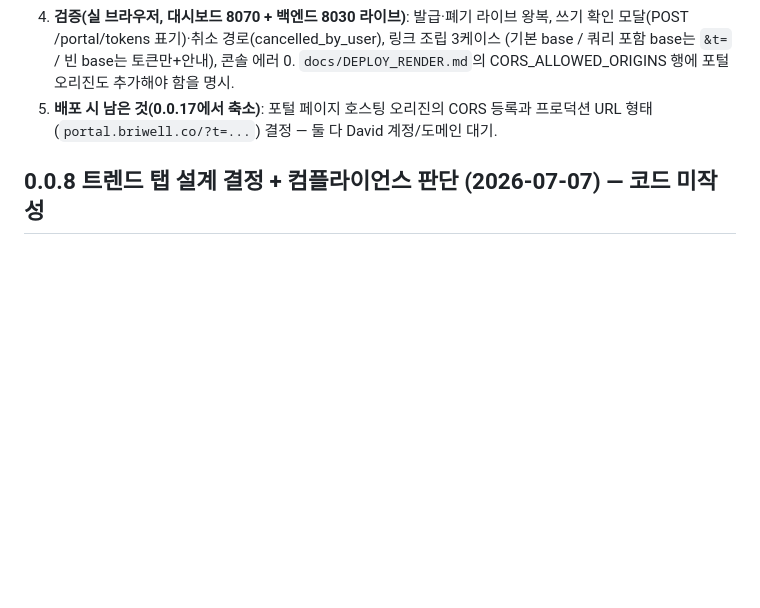
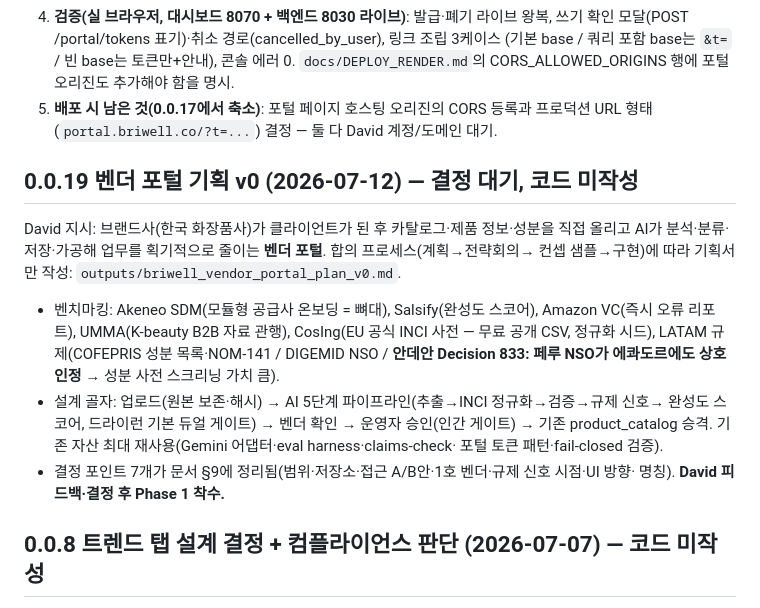
Before and after one commit to DavidAction/briwell-creator-commerce, a Markdown page: PROJECT_BRIEFING_KO.md, the part around the change. Rendered like a GitHub page; blank space fills up the shorter version.

```diff
--- a/PROJECT_BRIEFING_KO.md
+++ b/PROJECT_BRIEFING_KO.md
@@ -407,6 +407,23 @@ David 브랜드 결정: 공식 표기 **Briwell**, 태그라인 **"Bridge + Well
 5. **배포 시 남은 것(0.0.17에서 축소)**: 포털 페이지 호스팅 오리진의 CORS 등록과 프로덕션
    URL 형태(`portal.briwell.co/?t=...`) 결정 — 둘 다 David 계정/도메인 대기.
 
+## 0.0.19 벤더 포털 기획 v0 (2026-07-12) — 결정 대기, 코드 미작성
+
+David 지시: 브랜드사(한국 화장품사)가 클라이언트가 된 후 카탈로그·제품 정보·성분을 직접 올리고
+AI가 분석·분류·저장·가공해 업무를 획기적으로 줄이는 **벤더 포털**. 합의 프로세스(계획→전략회의→
+컨셉 샘플→구현)에 따라 기획서만 작성: `outputs/briwell_vendor_portal_plan_v0.md`.
+
+- 벤치마킹: Akeneo SDM(모듈형 공급사 온보딩 = 뼈대), Salsify(완성도 스코어), Amazon VC(즉시
+  오류 리포트), UMMA(K-beauty B2B 자료 관행), CosIng(EU 공식 INCI 사전 — 무료 공개 CSV, 정규화
+  시드), LATAM 규제(COFEPRIS 성분 목록·NOM-141 / DIGEMID NSO / **안데안 Decision 833: 페루
+  NSO가 에콰도르에도 상호 인정** → 성분 사전 스크리닝 가치 큼).
+- 설계 골자: 업로드(원본 보존·해시) → AI 5단계 파이프라인(추출→INCI 정규화→검증→규제 신호→
+  완성도 스코어, 드라이런 기본 듀얼 게이트) → 벤더 확인 → 운영자 승인(인간 게이트) →
+  기존 product_catalog 승격. 기존 자산 최대 재사용(Gemini 어댑터·eval harness·claims-check·
+  포털 토큰 패턴·fail-closed 검증).
+- 결정 포인트 7개가 문서 §9에 정리됨(범위·저장소·접근 A/B안·1호 벤더·규제 신호 시점·UI 방향·
+  명칭). **David 피드백·결정 후 Phase 1 착수.**
+
 ## 0.0.8 트렌드 탭 설계 결정 + 컴플라이언스 판단 (2026-07-07) — 코드 미작성
 
 **A. 트렌드 신호 탭 (크리에이터 서치 하위) — 설계·미리보기 승인 대기, 아직 구현 안 함**
```
Also changed, not shown: HANDOFF.md (+6 -0 lines), outputs/briwell_vendor_portal_plan_v0.md (added, +245 -0 lines).
